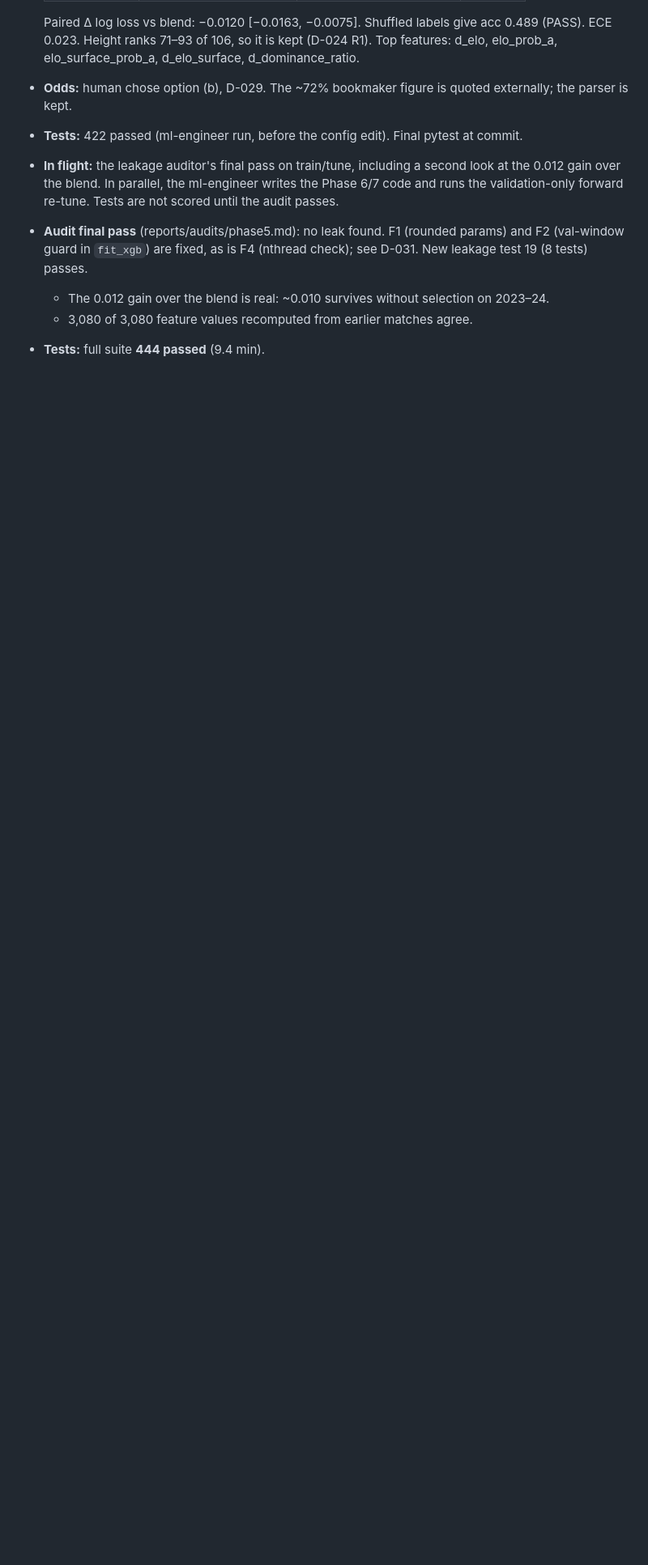
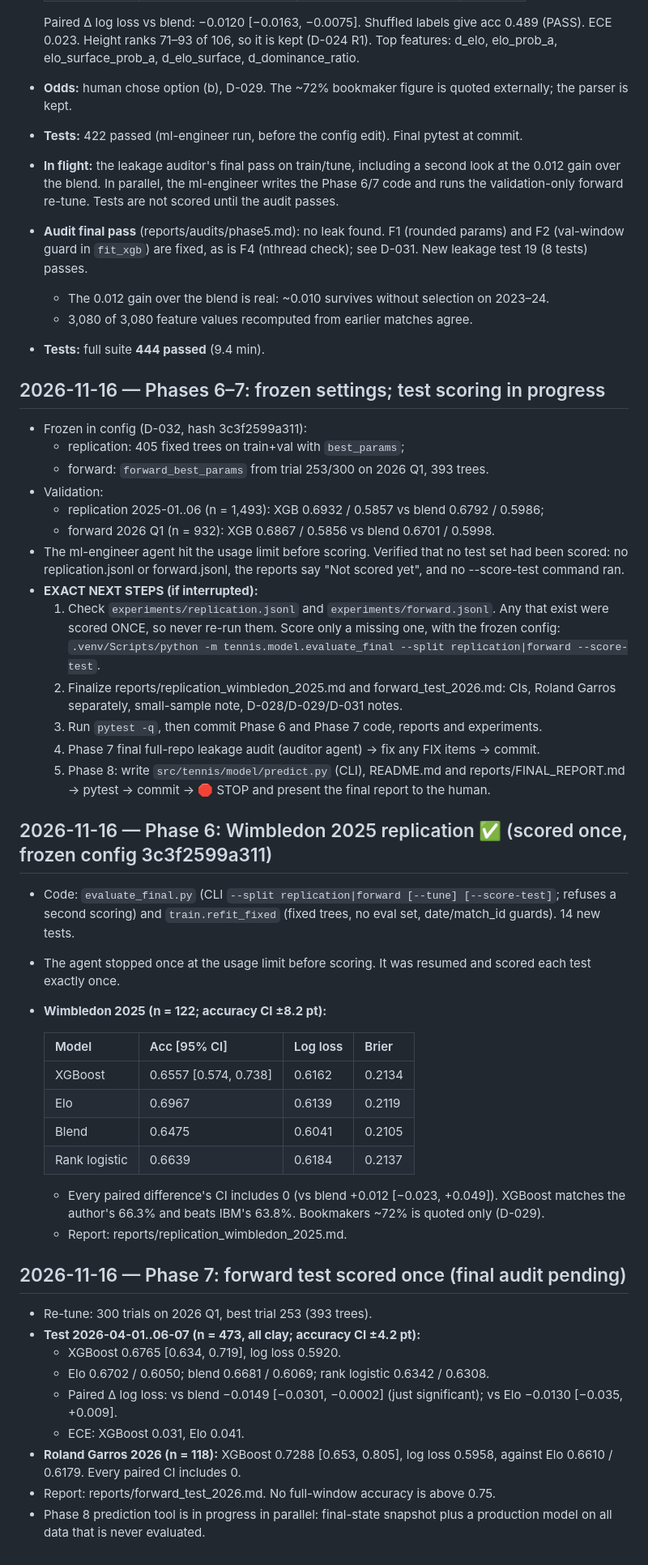
Before and after one commit to deeptanshu584/tennis-prediction, a Markdown page: PROGRESS.md, the part around the change. Shown at 81% size. Rendered like a GitHub page; blank space fills up the shorter version.

```diff
--- a/PROGRESS.md
+++ b/PROGRESS.md
@@ -153,3 +153,53 @@ Committed as `def6147`. **Re-audit: PASS** (reports/audits/phase2.md). Leakage s
   - The 0.012 gain over the blend is real: ~0.010 survives without selection on 2023–24.
   - 3,080 of 3,080 feature values recomputed from earlier matches agree.
 - **Tests:** full suite **444 passed** (9.4 min).
+
+## 2026-11-16 — Phases 6–7: frozen settings; test scoring in progress
+- Frozen in config (D-032, hash 3c3f2599a311):
+  - replication: 405 fixed trees on train+val with `best_params`;
+  - forward: `forward_best_params` from trial 253/300 on 2026 Q1, 393 trees.
+- Validation:
+  - replication 2025-01..06 (n = 1,493): XGB 0.6932 / 0.5857 vs blend 0.6792 / 0.5986;
+  - forward 2026 Q1 (n = 932): XGB 0.6867 / 0.5856 vs blend 0.6701 / 0.5998.
+- The ml-engineer agent hit the usage limit before scoring. Verified that no test set had been scored: no
+  replication.jsonl or forward.jsonl, the reports say "Not scored yet", and no --score-test command ran.
+- **EXACT NEXT STEPS (if interrupted):**
+  1. Check `experiments/replication.jsonl` and `experiments/forward.jsonl`. Any that exist were scored ONCE, so
+     never re-run them. Score only a missing one, with the frozen config:
+     `.venv/Scripts/python -m tennis.model.evaluate_final --split replication|forward --score-test`.
+  2. Finalize reports/replication_wimbledon_2025.md and forward_test_2026.md: CIs, Roland Garros separately,
+     small-sample note, D-028/D-029/D-031 notes.
+  3. Run `pytest -q`, then commit Phase 6 and Phase 7 code, reports and experiments.
+  4. Phase 7 final full-repo leakage audit (auditor agent) → fix any FIX items → commit.
+  5. Phase 8: write `src/tennis/model/predict.py` (CLI), README.md and reports/FINAL_REPORT.md → pytest → commit →
+     🛑 STOP and present the final report to the human.
+
+## 2026-11-16 — Phase 6: Wimbledon 2025 replication ✅ (scored once, frozen config 3c3f2599a311)
+- Code: `evaluate_final.py` (CLI `--split replication|forward [--tune] [--score-test]`; refuses a second scoring) and
+  `train.refit_fixed` (fixed trees, no eval set, date/match_id guards). 14 new tests.
+- The agent stopped once at the usage limit before scoring. It was resumed and scored each test exactly once.
+- **Wimbledon 2025 (n = 122; accuracy CI ±8.2 pt):**
+
+  | Model | Acc [95% CI] | Log loss | Brier |
+  |---|---|---|---|
+  | XGBoost | 0.6557 [0.574, 0.738] | 0.6162 | 0.2134 |
+  | Elo | 0.6967 | 0.6139 | 0.2119 |
+  | Blend | 0.6475 | 0.6041 | 0.2105 |
+  | Rank logistic | 0.6639 | 0.6184 | 0.2137 |
+
+  - Every paired difference's CI includes 0 (vs blend +0.012 [−0.023, +0.049]). XGBoost matches the author's 66.3%
+    and beats IBM's 63.8%. Bookmakers ~72% is quoted only (D-029).
+  - Report: reports/replication_wimbledon_2025.md.
+
+## 2026-11-16 — Phase 7: forward test scored once (final audit pending)
+- Re-tune: 300 trials on 2026 Q1, best trial 253 (393 trees).
+- **Test 2026-04-01..06-07 (n = 473, all clay; accuracy CI ±4.2 pt):**
+  - XGBoost 0.6765 [0.634, 0.719], log loss 0.5920.
+  - Elo 0.6702 / 0.6050; blend 0.6681 / 0.6069; rank logistic 0.6342 / 0.6308.
+  - Paired Δ log loss: vs blend −0.0149 [−0.0301, −0.0002] (just significant); vs Elo −0.0130 [−0.035, +0.009].
+  - ECE: XGBoost 0.031, Elo 0.041.
+- **Roland Garros 2026 (n = 118):** XGBoost 0.7288 [0.653, 0.805], log loss 0.5958, against Elo 0.6610 / 0.6179. Every
+  paired CI includes 0.
+- Report: reports/forward_test_2026.md. No full-window accuracy is above 0.75.
+- Phase 8 prediction tool is in progress in parallel: final-state snapshot plus a production model on all data that is
+  never evaluated.
```
Also changed, not shown: DECISIONS.md (+15 -0 lines), reports/forward_test_2026.md (added, +195 -0 lines), reports/replication_wimbledon_2025.md (added, +143 -0 lines), reports/figures/phase6_calibration_test.png (added), reports/figures/phase6_calibration_val.png (added), reports/figures/phase7_calibration_test.png (added), reports/figures/phase7_calibration_val.png (added), reports/figures/phase7_optuna_history.png (added), 6 other files.
